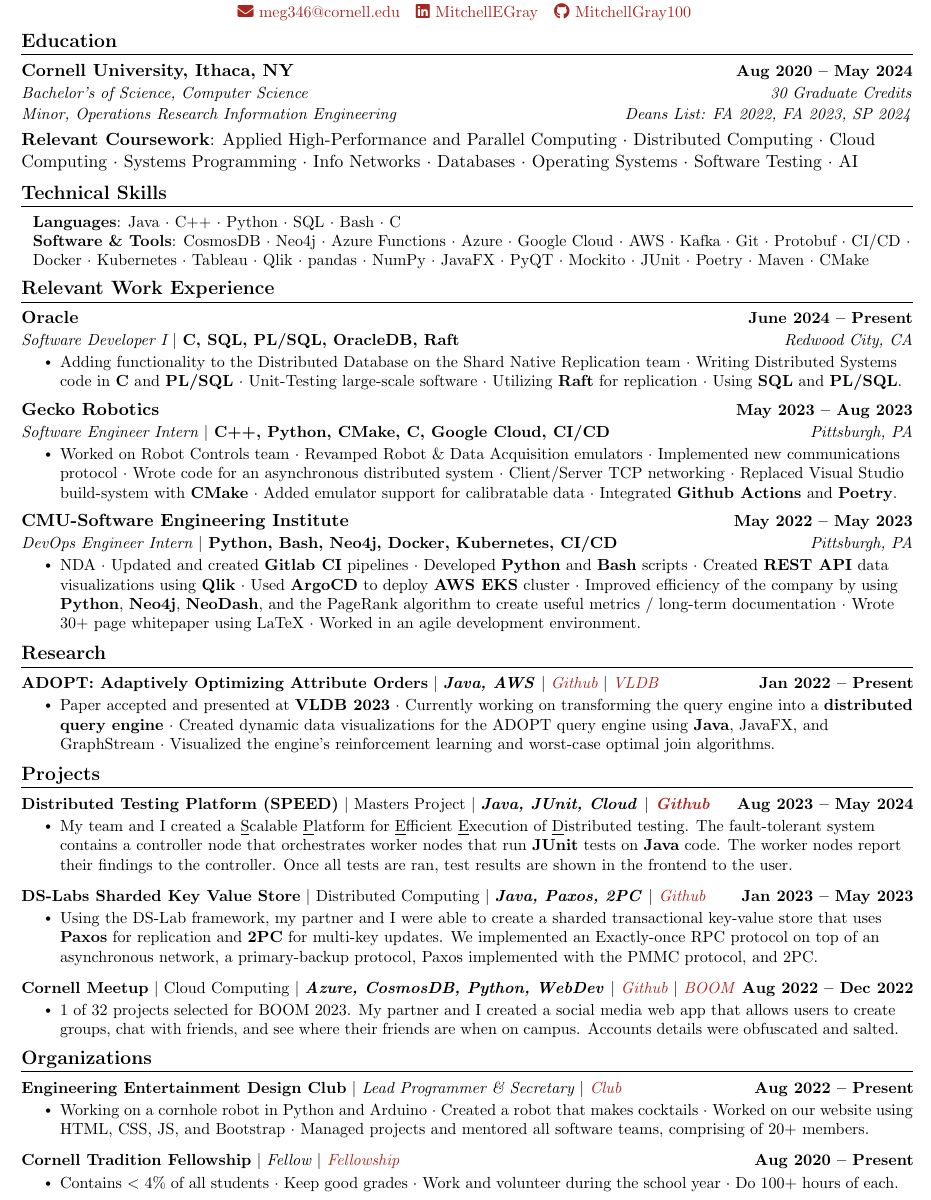
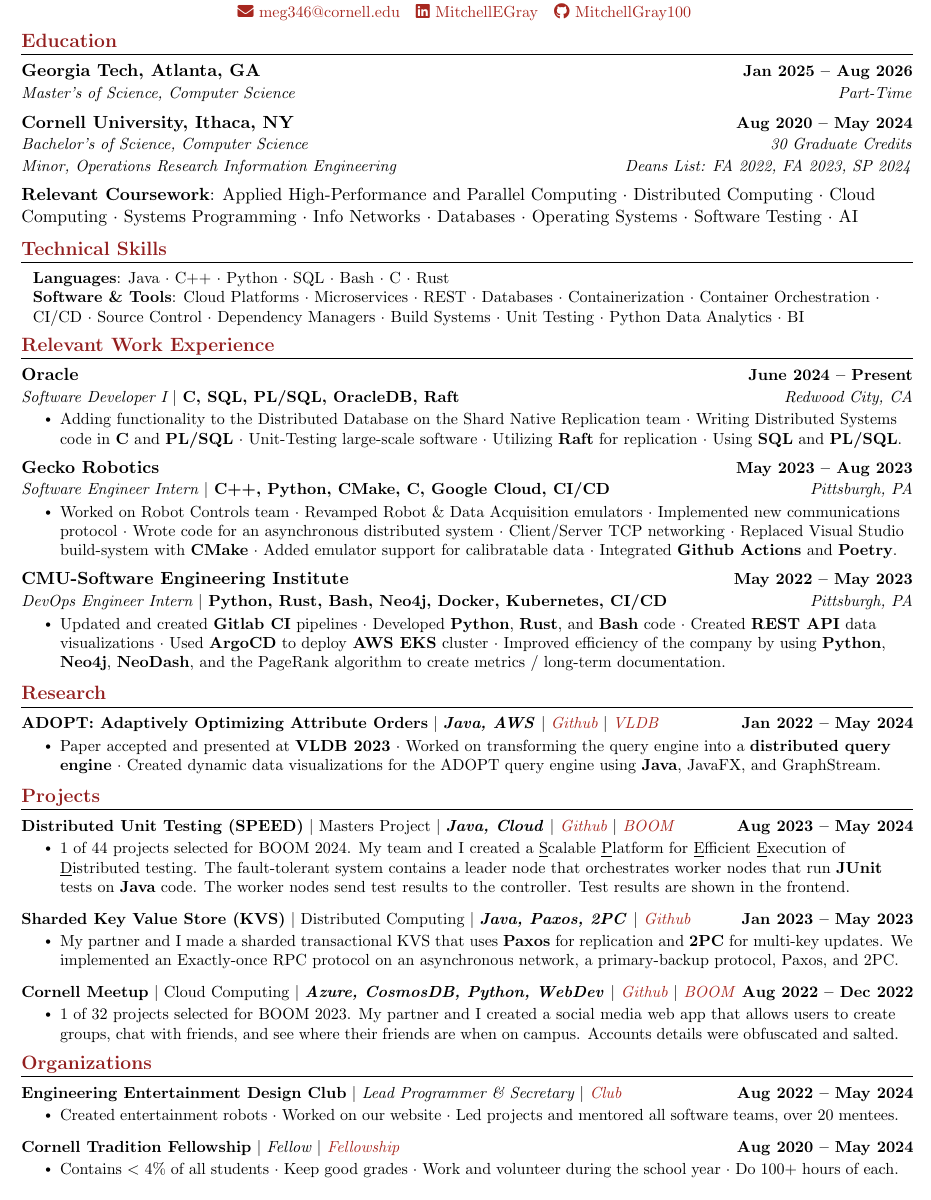
Before and after one commit to MitchellGray100/Resume, a LaTeX CV (Mitchell_Gray_Resume.tex): part of the page, cut so that both start at the same text. Compiled offline with pdfLaTeX.

Commit message:
Big Resume Cleanup

```diff
--- a/Mitchell_Gray_Resume.tex
+++ b/Mitchell_Gray_Resume.tex
@@ -83,12 +83,19 @@
     \end{tabular*}\vspace{-7pt}
 }
 
-\newcommand{\resumeSpecialSubheading}[6]{
+\newcommand{\resumeSpecialSubheadingCornell}[6]{
   \vspace{-2pt}\item
     \begin{tabular*}{1.0\textwidth}[t]{l@{\extracolsep{\fill}}r}
       \textbf{#1} & \textbf{\small #2} \\
       \textit{\small#3} & \textit{\small #4} \\
       \textit{\small#5} & \textit{\small #6} \\
+    \end{tabular*}\vspace{-7pt}
+}
+\newcommand{\resumeSpecialSubheadingGT}[6]{
+  \vspace{-2pt}\item
+    \begin{tabular*}{1.0\textwidth}[t]{l@{\extracolsep{\fill}}r}
+      \textbf{#1} & \textbf{\small #2} \\
+      \textit{\small#3} & \textit{\small #4} \\
     \end{tabular*}\vspace{-7pt}
 }
 
@@ -116,6 +123,7 @@
 \newcommand{\resumeItemListStart}{\begin{itemize}}
 \newcommand{\resumeItemListEnd}{\end{itemize}\vspace{-5pt}}
 
+\definecolor{customred}{RGB}{147, 31, 31}
 
 
 \begin{document}
@@ -132,41 +140,44 @@
 
 % -----------Summary-----------
 %-----------EDUCATION-----------
-\section{Education}
+\section{\textcolor{customred}{Education}}
   \resumeSubHeadingListStart
-    \resumeSpecialSubheading
+    \resumeSpecialSubheadingGT
+      {Georgia Tech, Atlanta, GA}{Jan 2025 -- Aug 2026}
+      {Master's of Science, Computer Science}{Part-Time}%Insert GPA here%
+      %leave 2 lines after this
+
+
+    \resumeSpecialSubheadingCornell
       {Cornell University, Ithaca, NY}{Aug 2020 -- May 2024}
       {Bachelor's of Science, Computer Science}{30 Graduate Credits}%Insert GPA here%
       {Minor, Operations Research Information Engineering}{Deans List: FA 2022, FA 2023, SP 2024}
       %leave a line after this
 
+      \vspace{2pt}
       \textbf{Relevant Coursework}: Applied High-Performance and Parallel Computing $\cdot$ Distributed Computing $\cdot$ Cloud
       Computing $\cdot$ Systems Programming $\cdot$ Info Networks $\cdot$ Databases
       $\cdot$ Operating Systems $\cdot$ Software Testing $\cdot$ AI
 
-
-  \resumeSubHeadingListEnd
+    \resumeSubHeadingListEnd
 \vspace{-18pt}
 
 %-----------Technical Skilss-----------
-\section{Technical Skills}
+\section{\textcolor{customred}{Technical Skills}}
  \begin{itemize}[leftmargin=0.1in, label={}]
     \small{\item{
-     \textbf{Languages}{: Java $\cdot$ C++ $\cdot$ Python $\cdot$ SQL $\cdot$ Bash $\cdot$ C} \\
+     \textbf{Languages}{: Java $\cdot$ C++ $\cdot$ Python $\cdot$ SQL $\cdot$ Bash $\cdot$ C $\cdot$ Rust} \\
      \textbf{Software \& Tools}{:
-     CosmosDB $\cdot$ Neo4j $\cdot$
-     Azure Functions $\cdot$ Azure $\cdot$ Google Cloud $\cdot$ AWS $\cdot$ Kafka $\cdot$
-     Git $\cdot$ Protobuf $\cdot$ CI/CD $\cdot$ Docker $\cdot$ Kubernetes
-     $\cdot$ Tableau $\cdot$ Qlik $\cdot$ pandas $\cdot$ NumPy $\cdot$
-     JavaFX $\cdot$ PyQT $\cdot$
-     Mockito $\cdot$ JUnit $\cdot$
-     Poetry $\cdot$ Maven $\cdot$ CMake}\\
+     Cloud Platforms $\cdot$ Microservices $\cdot$ REST $\cdot$ Databases $\cdot$ Containerization $\cdot$ Container Orchestration $\cdot$ CI/CD $\cdot$
+     Source Control $\cdot$ Dependency Managers $\cdot$
+     Build Systems $\cdot$ Unit Testing $\cdot$
+     Python Data Analytics $\cdot$ BI}\\
     }}
  \end{itemize}
  \vspace{-20pt}
 
 %-----------EXPERIENCE-----------
-\section{Relevant Work Experience}
+\section{\textcolor{customred}{Relevant Work Experience}}
   \resumeSubHeadingListStart
     \resumeSubheading
       {Oracle}{June 2024 -- Present}
@@ -191,62 +202,58 @@
 
     \resumeSubheading
       {CMU-Software Engineering Institute }{May 2022 -- May 2023}
-      {DevOps Engineer Intern  $|$ \textbf{\emph{Python, Bash, Neo4j, Docker, Kubernetes, CI/CD}}}{Pittsburgh, PA}
+      {DevOps Engineer Intern  $|$ \textbf{\emph{Python, Rust, Bash, Neo4j, Docker, Kubernetes, CI/CD}}}{Pittsburgh, PA}
       \resumeItemListStart
-      \resumeItem {NDA $\cdot$ Updated and created \textbf{Gitlab CI} pipelines $\cdot$ Developed \textbf{Python}
-        and \textbf{Bash} scripts $\cdot$ Created
-        \textbf{REST API} data visualizations using \textbf{Qlik} $\cdot$ Used \textbf{ArgoCD} to deploy \textbf{AWS EKS} cluster $\cdot$ Improved
+      \resumeItem {Updated and created \textbf{Gitlab CI} pipelines $\cdot$ Developed \textbf{Python}, \textbf{Rust},
+        and \textbf{Bash} code $\cdot$ Created
+        \textbf{REST API} data visualizations $\cdot$ Used \textbf{ArgoCD} to deploy \textbf{AWS EKS} cluster $\cdot$ Improved
         efficiency of the company by using \textbf{Python}, \textbf{Neo4j}, \textbf{NeoDash}, and the PageRank algorithm to
-        create useful metrics / long-term documentation $\cdot$ Wrote 30+ page whitepaper using LaTeX $\cdot$
-        Worked in an agile development environment.}
+        create metrics / long-term documentation.}
       \resumeItemListEnd
   \resumeSubHeadingListEnd
 \vspace{-16pt}
 % adjust vscape based on the space you want to leave between each section.
 
 %------------Research-----------
-\section{Research}
+\section{\textcolor{customred}{Research}}
   \vspace{-6pt}
       \resumeSubHeadingListStart
       \resumeProjectHeading
       {\textbf{ADOPT: Adaptively Optimizing Attribute Orders} $|$
       \textbf{\emph{Java, AWS}} $|$
       \emph{\href{https://github.com/jxiw/ADOPT}{Github}} $|$
-      \emph{\href{https://vldb.org/2023/?papers-demo}{VLDB}}}{Jan 2022 -- Present}
+      \emph{\href{https://vldb.org/2023/?papers-demo}{VLDB}}}{Jan 2022 -- May 2024}
       \resumeItemListStart
-              \resumeItem{Paper accepted and presented at \textbf{VLDB 2023} $\cdot$ Currently working
+              \resumeItem{Paper accepted and presented at \textbf{VLDB 2023} $\cdot$ Worked
               on transforming the query engine into a \textbf{distributed query engine} $\cdot$ Created dynamic data
-              visualizations for the ADOPT query engine using \textbf{Java}, JavaFX, and GraphStream $\cdot$ Visualized
-              the engine's reinforcement learning and worst-case optimal join
-              algorithms.}
+              visualizations for the ADOPT query engine using \textbf{Java}, JavaFX, and GraphStream.}
             \resumeItemListEnd
       \resumeSubHeadingListEnd
   \vspace{-16pt}
 % adjust vscape based on the space you want to leave between each section.
 
 %-----------PROJECTS-----------
-\section{Projects}
+\section{\textcolor{customred}{Projects}}
     \vspace{-6pt}
     \resumeSubHeadingListStart
     \resumeProjectHeading
-          {\textbf{Distributed Testing Platform (SPEED)} $|$ Masters Project $|$ \textbf{\emph{Java, JUnit, Cloud}\emph{ $|$
-          \href{https://github.com/MitchellGray100/SPEED}{Github}}}}{Aug 2023 -- May 2024}
+          {\textbf{Distributed Unit Testing (SPEED)} $|$ Masters Project $|$ \textbf{\emph{Java, Cloud}}\emph{ $|$
+          \href{https://github.com/MitchellGray100/SPEED}{Github} $|$ \href{https://cis.cornell.edu/about/outreach-events/boom-bits-our-minds/projects/boom-2024-projects}{BOOM}}}{Aug 2023 -- May 2024}
           \resumeItemListStart
-            \resumeItem{My team and I created a \underline{S}calable \underline{P}latform for \underline{E}fficient \underline{E}xecution of
-            \underline{D}istributed testing. The fault-tolerant system contains a controller node that orchestrates worker nodes that
-            run \textbf{JUnit} tests on \textbf{Java} code. The worker nodes report their findings to the controller. Once all tests are ran, test results are
-            shown in the frontend to the user.
+            \resumeItem{1 of 44 projects selected for BOOM 2024. My team and I created a \underline{S}calable \underline{P}latform for \underline{E}fficient \underline{E}xecution of
+            \underline{D}istributed testing. The fault-tolerant system contains a leader node that orchestrates worker nodes that
+            run \textbf{JUnit} tests on \textbf{Java} code. The worker nodes send test results to the controller. Test results are
+            shown in the frontend.
             }
           \resumeItemListEnd
           \vspace{-14pt}
     \resumeProjectHeading
-          {\textbf{DS-Labs Sharded Key Value Store} $|$ Distributed Computing $|$ \textbf{\emph{Java, Paxos, 2PC}}\emph{ $|$
+          {\textbf{Sharded Key Value Store (KVS)} $|$ Distributed Computing $|$ \textbf{\emph{Java, Paxos, 2PC}}\emph{ $|$
           \href{https://github.com/emichael/dslabs}{Github}}}{Jan 2023 -- May 2023}
           \resumeItemListStart
-            \resumeItem{Using the DS-Lab framework, my partner and I were able to create a sharded transactional key-value
-            store that uses \textbf{Paxos} for replication and \textbf{2PC} for multi-key updates. We implemented
-            an Exactly-once RPC protocol on top of an asynchronous network, a primary-backup protocol,
-            Paxos implemented with the PMMC protocol, and 2PC.}
+            \resumeItem{My partner and I made a sharded transactional KVS that uses \textbf{Paxos} for replication and \textbf{2PC} for multi-key updates. We implemented
+            an Exactly-once RPC protocol on an asynchronous network, a primary-backup protocol,
+            Paxos, and 2PC.}
           \resumeItemListEnd
           \vspace{-14pt}
     \resumeProjectHeading
@@ -264,21 +271,21 @@
 \vspace{-3pt}
 
 %------------Organizations-----------
-\section{Organizations}
+\section{\textcolor{customred}{Organizations}}
     \vspace{-6pt}
     \resumeSubHeadingListStart
     \resumeProjectHeading
           {\textbf{Engineering Entertainment Design Club} $|$ \emph{Lead Programmer \& Secretary  $|$
-          \href{https://www.linkedin.com/company/cornell-entertainment-engineering-and-design-club/}{Club}}}{Aug 2022 -- Present}
+          \href{https://www.linkedin.com/company/cornell-entertainment-engineering-and-design-club/}{Club}}}{Aug 2022 -- May 2024}
           \resumeItemListStart
-            \resumeItem{Working on a cornhole robot in Python and Arduino $\cdot$ Created a robot that makes cocktails $\cdot$ Worked on our website using HTML, CSS, JS, and Bootstrap
-            $\cdot$ Managed projects and mentored all software teams, comprising of 20+ members.}
+            \resumeItem{Created entertainment robots $\cdot$ Worked on our website
+            $\cdot$ Led projects and mentored all software teams, over 20 mentees.}
           \resumeItemListEnd
           \vspace{-14pt}
     \resumeProjectHeading
           {\textbf{Cornell Tradition Fellowship} $|$ \emph{Fellow $|$
           \href{https://scl.cornell.edu/get-involved/cornell-commitment/cornell-tradition}{Fellowship}
-          }}{Aug 2020 -- Present}
+          }}{Aug 2020 -- May 2024}
           \resumeItemListStart
             \resumeItem{Contains $<$ 4\% of all students $\cdot$ Keep good grades
              $\cdot$ Work and volunteer during the school year $\cdot$ Do 100+ hours of each.}
```
Also changed, not shown: Mitchell_Gray_Resume.pdf.
